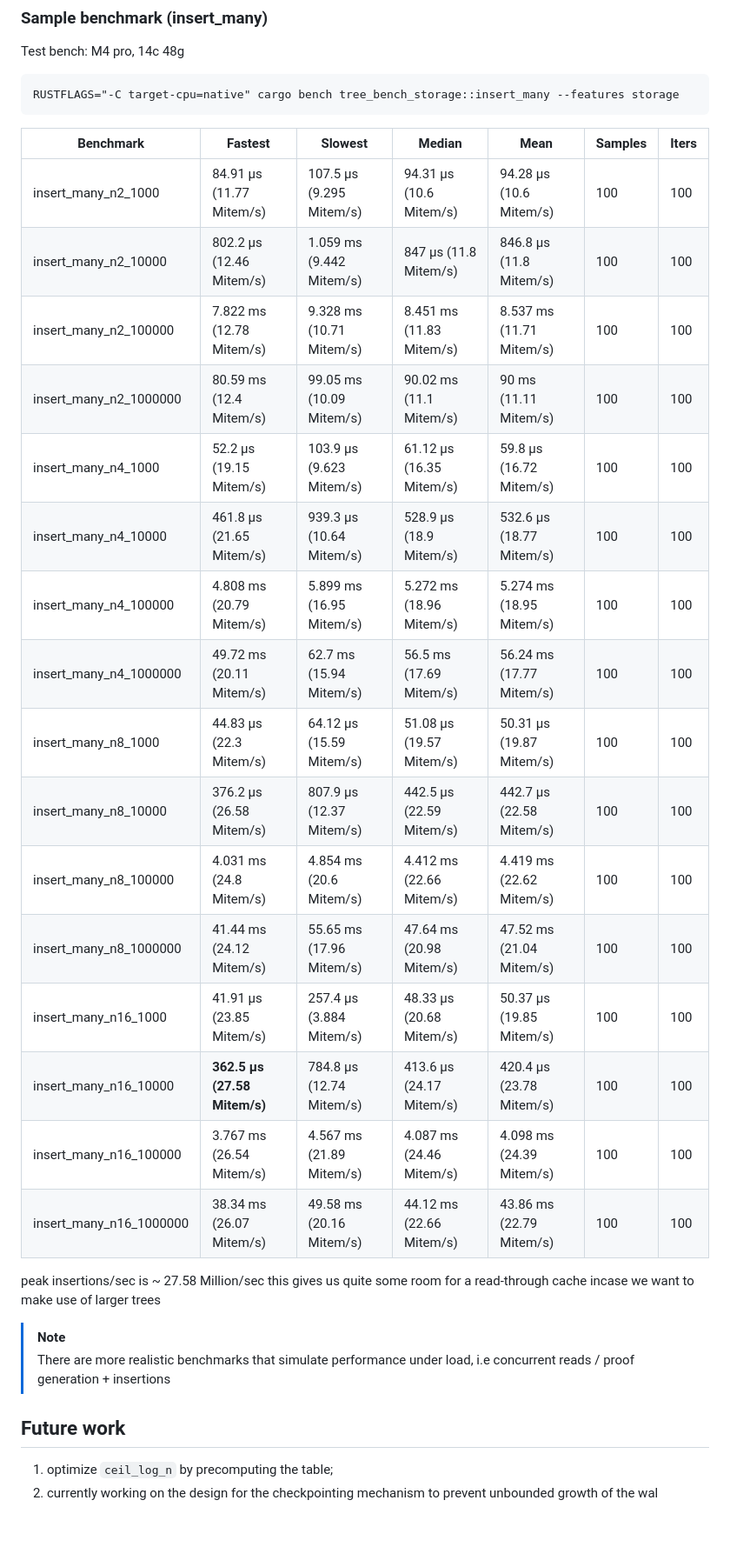
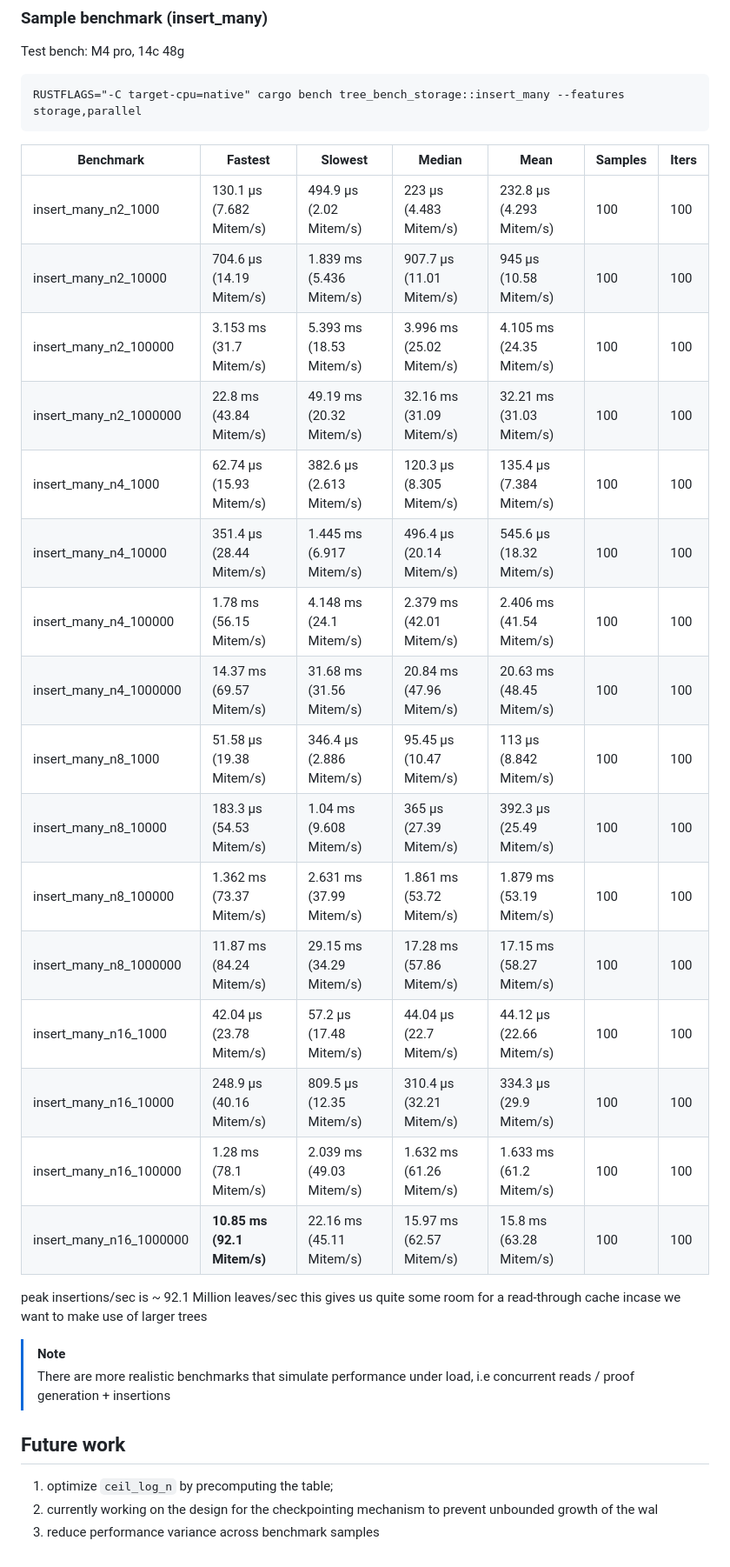
Before and after one commit to rymnc/rotortree, a Markdown page: README.md, the part around the change. Shown at 87% size. GitHub-like rendering; blank space fills up the shorter version.

Commit message:
docs: use parallel,storage feature in sample bench output

````diff
--- a/README.md
+++ b/README.md
@@ -162,29 +162,29 @@ there are some feature flagged benchmarks, refer to the [Cargo.toml entry](Cargo
 Test bench: M4 pro, 14c 48g
 
 ```
-RUSTFLAGS="-C target-cpu=native" cargo bench tree_bench_storage::insert_many --features storage
+RUSTFLAGS="-C target-cpu=native" cargo bench tree_bench_storage::insert_many --features storage,parallel
 ```
 
 | Benchmark | Fastest | Slowest | Median | Mean | Samples | Iters |
 |---|---|---|---|---|---|---|
-| insert_many_n2_1000 | 84.91 µs (11.77 Mitem/s) | 107.5 µs (9.295 Mitem/s) | 94.31 µs (10.6 Mitem/s) | 94.28 µs (10.6 Mitem/s) | 100 | 100 |
-| insert_many_n2_10000 | 802.2 µs (12.46 Mitem/s) | 1.059 ms (9.442 Mitem/s) | 847 µs (11.8 Mitem/s) | 846.8 µs (11.8 Mitem/s) | 100 | 100 |
-| insert_many_n2_100000 | 7.822 ms (12.78 Mitem/s) | 9.328 ms (10.71 Mitem/s) | 8.451 ms (11.83 Mitem/s) | 8.537 ms (11.71 Mitem/s) | 100 | 100 |
-| insert_many_n2_1000000 | 80.59 ms (12.4 Mitem/s) | 99.05 ms (10.09 Mitem/s) | 90.02 ms (11.1 Mitem/s) | 90 ms (11.11 Mitem/s) | 100 | 100 |
-| insert_many_n4_1000 | 52.2 µs (19.15 Mitem/s) | 103.9 µs (9.623 Mitem/s) | 61.12 µs (16.35 Mitem/s) | 59.8 µs (16.72 Mitem/s) | 100 | 100 |
-| insert_many_n4_10000 | 461.8 µs (21.65 Mitem/s) | 939.3 µs (10.64 Mitem/s) | 528.9 µs (18.9 Mitem/s) | 532.6 µs (18.77 Mitem/s) | 100 | 100 |
-| insert_many_n4_100000 | 4.808 ms (20.79 Mitem/s) | 5.899 ms (16.95 Mitem/s) | 5.272 ms (18.96 Mitem/s) | 5.274 ms (18.95 Mitem/s) | 100 | 100 |
-| insert_many_n4_1000000 | 49.72 ms (20.11 Mitem/s) | 62.7 ms (15.94 Mitem/s) | 56.5 ms (17.69 Mitem/s) | 56.24 ms (17.77 Mitem/s) | 100 | 100 |
-| insert_many_n8_1000 | 44.83 µs (22.3 Mitem/s) | 64.12 µs (15.59 Mitem/s) | 51.08 µs (19.57 Mitem/s) | 50.31 µs (19.87 Mitem/s) | 100 | 100 |
-| insert_many_n8_10000 | 376.2 µs (26.58 Mitem/s) | 807.9 µs (12.37 Mitem/s) | 442.5 µs (22.59 Mitem/s) | 442.7 µs (22.58 Mitem/s) | 100 | 100 |
-| insert_many_n8_100000 | 4.031 ms (24.8 Mitem/s) | 4.854 ms (20.6 Mitem/s) | 4.412 ms (22.66 Mitem/s) | 4.419 ms (22.62 Mitem/s) | 100 | 100 |
-| insert_many_n8_1000000 | 41.44 ms (24.12 Mitem/s) | 55.65 ms (17.96 Mitem/s) | 47.64 ms (20.98 Mitem/s) | 47.52 ms (21.04 Mitem/s) | 100 | 100 |
-| insert_many_n16_1000 | 41.91 µs (23.85 Mitem/s) | 257.4 µs (3.884 Mitem/s) | 48.33 µs (20.68 Mitem/s) | 50.37 µs (19.85 Mitem/s) | 100 | 100 |
-| insert_many_n16_10000 | **362.5 µs (27.58 Mitem/s)** | 784.8 µs (12.74 Mitem/s) | 413.6 µs (24.17 Mitem/s) | 420.4 µs (23.78 Mitem/s) | 100 | 100 |
-| insert_many_n16_100000 | 3.767 ms (26.54 Mitem/s) | 4.567 ms (21.89 Mitem/s) | 4.087 ms (24.46 Mitem/s) | 4.098 ms (24.39 Mitem/s) | 100 | 100 |
-| insert_many_n16_1000000 | 38.34 ms (26.07 Mitem/s) | 49.58 ms (20.16 Mitem/s) | 44.12 ms (22.66 Mitem/s) | 43.86 ms (22.79 Mitem/s) | 100 | 100 |
+| insert_many_n2_1000 | 130.1 µs (7.682 Mitem/s) | 494.9 µs (2.02 Mitem/s) | 223 µs (4.483 Mitem/s) | 232.8 µs (4.293 Mitem/s) | 100 | 100 |
+| insert_many_n2_10000 | 704.6 µs (14.19 Mitem/s) | 1.839 ms (5.436 Mitem/s) | 907.7 µs (11.01 Mitem/s) | 945 µs (10.58 Mitem/s) | 100 | 100 |
+| insert_many_n2_100000 | 3.153 ms (31.7 Mitem/s) | 5.393 ms (18.53 Mitem/s) | 3.996 ms (25.02 Mitem/s) | 4.105 ms (24.35 Mitem/s) | 100 | 100 |
+| insert_many_n2_1000000 | 22.8 ms (43.84 Mitem/s) | 49.19 ms (20.32 Mitem/s) | 32.16 ms (31.09 Mitem/s) | 32.21 ms (31.03 Mitem/s) | 100 | 100 |
+| insert_many_n4_1000 | 62.74 µs (15.93 Mitem/s) | 382.6 µs (2.613 Mitem/s) | 120.3 µs (8.305 Mitem/s) | 135.4 µs (7.384 Mitem/s) | 100 | 100 |
+| insert_many_n4_10000 | 351.4 µs (28.44 Mitem/s) | 1.445 ms (6.917 Mitem/s) | 496.4 µs (20.14 Mitem/s) | 545.6 µs (18.32 Mitem/s) | 100 | 100 |
+| insert_many_n4_100000 | 1.78 ms (56.15 Mitem/s) | 4.148 ms (24.1 Mitem/s) | 2.379 ms (42.01 Mitem/s) | 2.406 ms (41.54 Mitem/s) | 100 | 100 |
+| insert_many_n4_1000000 | 14.37 ms (69.57 Mitem/s) | 31.68 ms (31.56 Mitem/s) | 20.84 ms (47.96 Mitem/s) | 20.63 ms (48.45 Mitem/s) | 100 | 100 |
+| insert_many_n8_1000 | 51.58 µs (19.38 Mitem/s) | 346.4 µs (2.886 Mitem/s) | 95.45 µs (10.47 Mitem/s) | 113 µs (8.842 Mitem/s) | 100 | 100 |
+| insert_many_n8_10000 | 183.3 µs (54.53 Mitem/s) | 1.04 ms (9.608 Mitem/s) | 365 µs (27.39 Mitem/s) | 392.3 µs (25.49 Mitem/s) | 100 | 100 |
+| insert_many_n8_100000 | 1.362 ms (73.37 Mitem/s) | 2.631 ms (37.99 Mitem/s) | 1.861 ms (53.72 Mitem/s) | 1.879 ms (53.19 Mitem/s) | 100 | 100 |
+| insert_many_n8_1000000 | 11.87 ms (84.24 Mitem/s) | 29.15 ms (34.29 Mitem/s) | 17.28 ms (57.86 Mitem/s) | 17.15 ms (58.27 Mitem/s) | 100 | 100 |
+| insert_many_n16_1000 | 42.04 µs (23.78 Mitem/s) | 57.2 µs (17.48 Mitem/s) | 44.04 µs (22.7 Mitem/s) | 44.12 µs (22.66 Mitem/s) | 100 | 100 |
+| insert_many_n16_10000 | 248.9 µs (40.16 Mitem/s) | 809.5 µs (12.35 Mitem/s) | 310.4 µs (32.21 Mitem/s) | 334.3 µs (29.9 Mitem/s) | 100 | 100 |
+| insert_many_n16_100000 | 1.28 ms (78.1 Mitem/s) | 2.039 ms (49.03 Mitem/s) | 1.632 ms (61.26 Mitem/s) | 1.633 ms (61.2 Mitem/s) | 100 | 100 |
+| insert_many_n16_1000000 | **10.85 ms (92.1 Mitem/s)** | 22.16 ms (45.11 Mitem/s) | 15.97 ms (62.57 Mitem/s) | 15.8 ms (63.28 Mitem/s) | 100 | 100 |
 
-peak insertions/sec is ~ 27.58 Million/sec this gives us quite some room for a read-through cache incase we want to make use of larger trees
+peak insertions/sec is ~ 92.1 Million leaves/sec this gives us quite some room for a read-through cache incase we want to make use of larger trees
 
 > [!NOTE]
 > There are more realistic benchmarks that simulate performance under load, i.e concurrent reads / proof generation + insertions
@@ -193,3 +193,4 @@ peak insertions/sec is ~ 27.58 Million/sec this gives us quite some room for a r
 
 1. optimize `ceil_log_n` by precomputing the table;
 2. currently working on the design for the checkpointing mechanism to prevent unbounded growth of the wal
+3. reduce performance variance across benchmark samples
````
